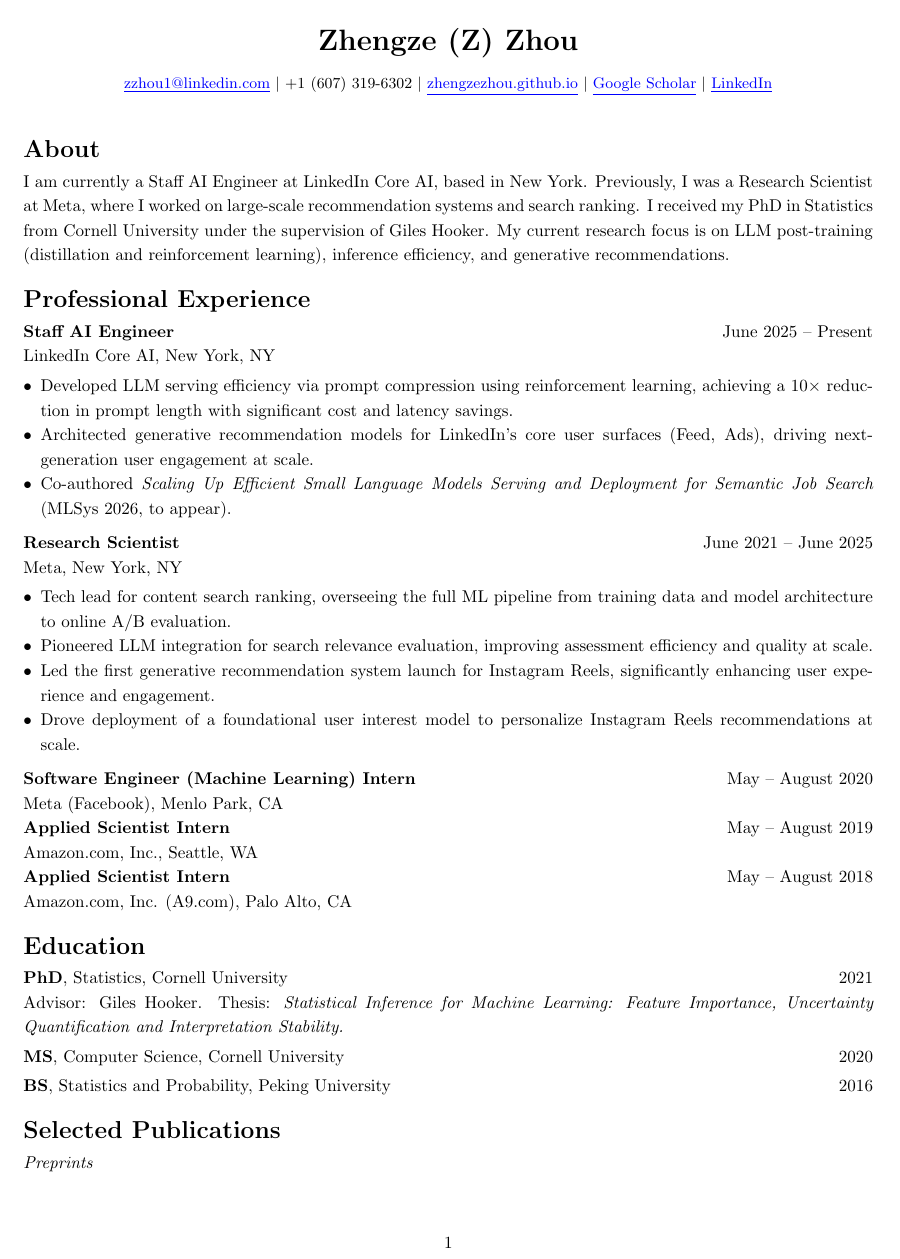
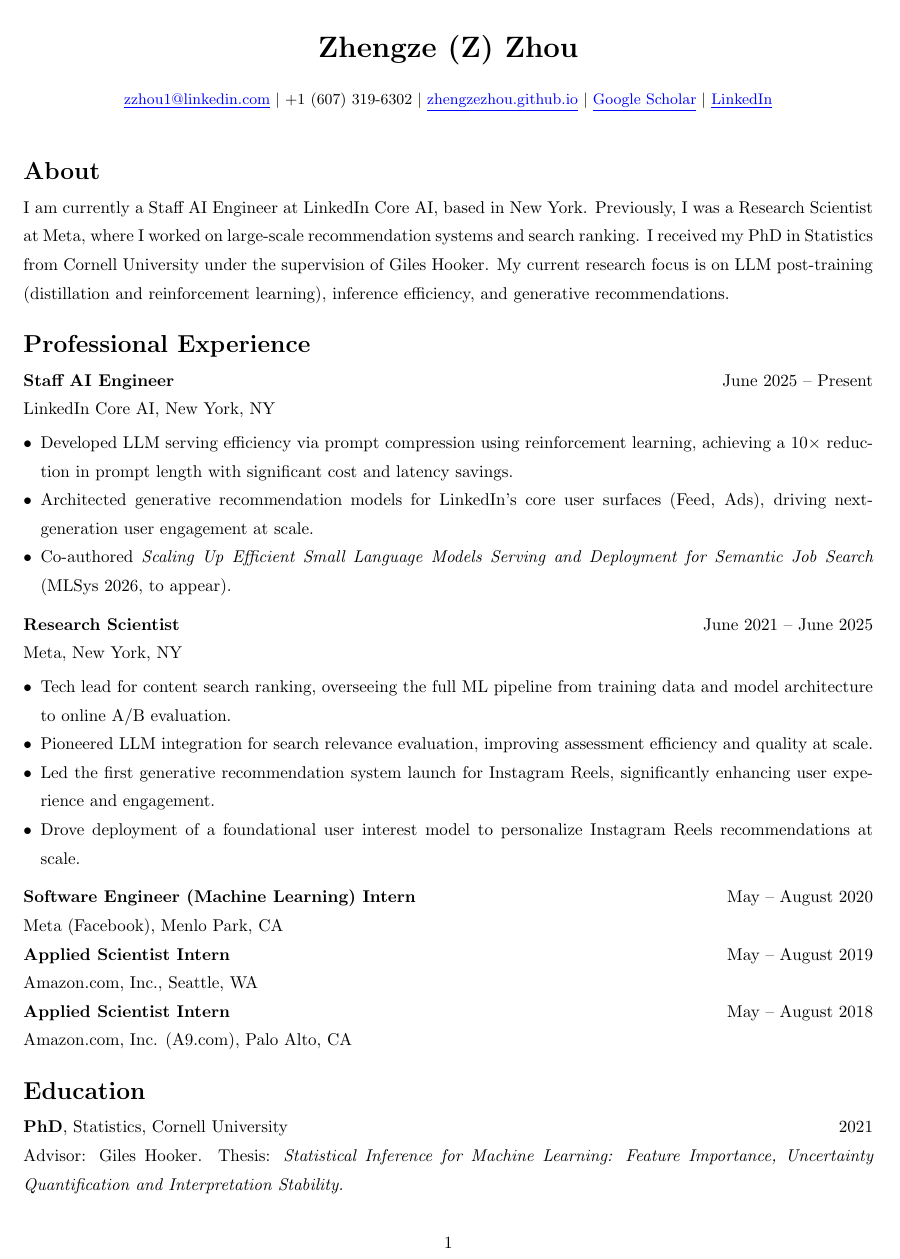
Before and after one commit to ZhengzeZhou/ZhengzeZhou.github.io, a LaTeX CV (cv.tex): page 1 of 2. Compiled offline with pdfLaTeX.

Commit message:
Increase line spacing for better readability
Co-Authored-By: Claude Sonnet 4.6 <noreply@anthropic.com>

```diff
--- a/cv.tex
+++ b/cv.tex
@@ -1,7 +1,7 @@
 \documentclass{article}
 \usepackage[utf8]{inputenc}
 \usepackage[left=0.8in,top=0.4in,right=0.8in,bottom=0.5in]{geometry}
-\renewcommand{\baselinestretch}{1.2}
+\renewcommand{\baselinestretch}{1.4}
 \usepackage{hyperref}
 \usepackage{enumitem}
 \usepackage{titlesec}
```
